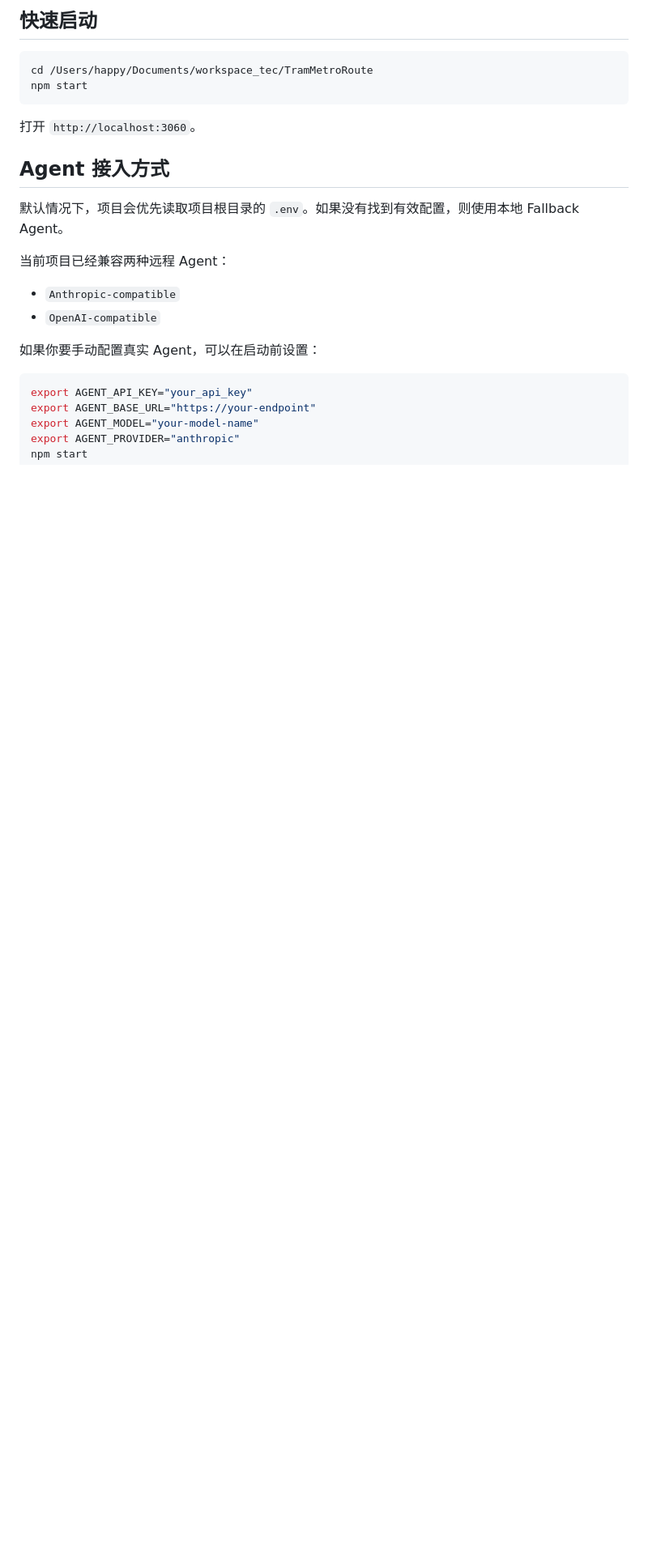
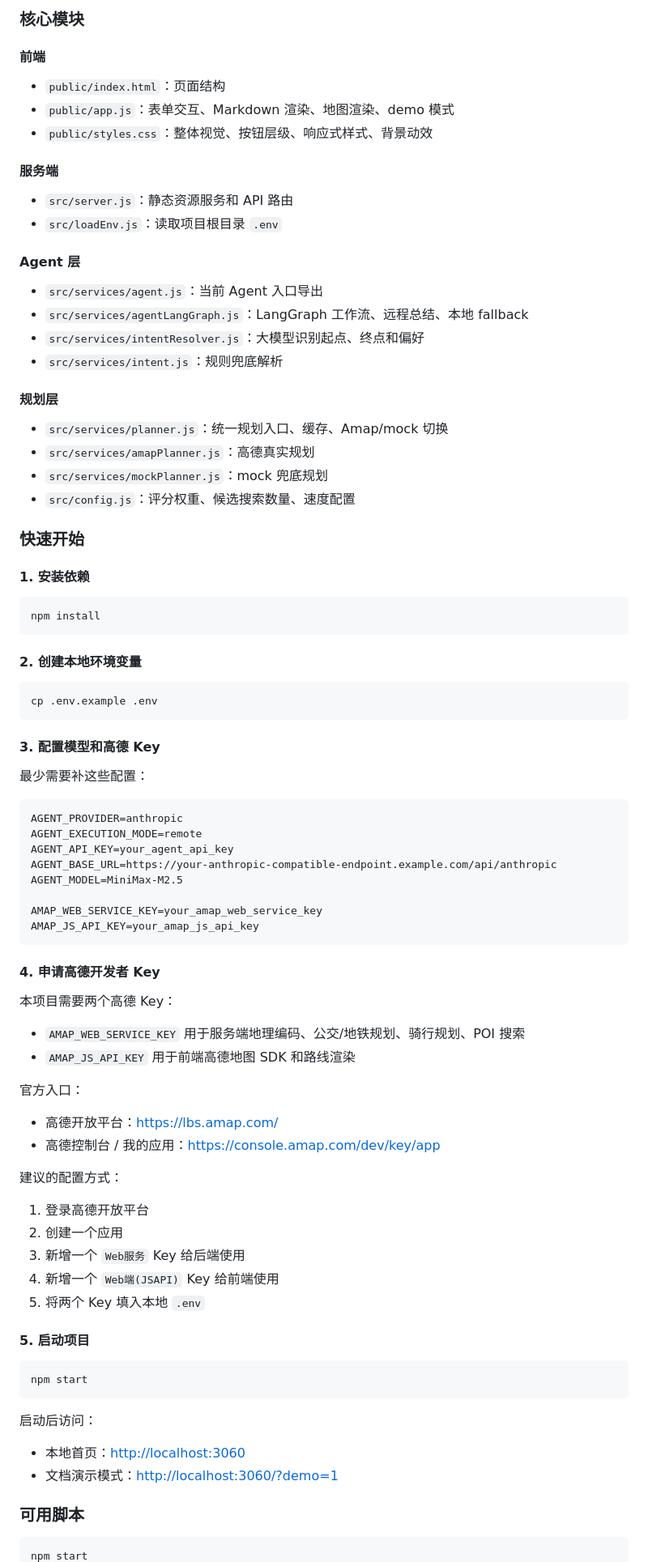
Before and after one commit to 913363140/TramMetroRoute, a Markdown page: README.md, the part around one of its changes. Shown at 81% size. GitHub-like rendering; blank space fills up the shorter version.

Commit message:
Rewrite README with bilingual structure

````diff
--- a/README.md
+++ b/README.md
@@ -43,28 +75,95 @@ TramMetroRoute
 ```
 
-## 快速启动
+### 核心模块
+
+#### 前端
+
+- `public/index.html`：页面结构
+- `public/app.js`：表单交互、Markdown 渲染、地图渲染、demo 模式
+- `public/styles.css`：整体视觉、按钮层级、响应式样式、背景动效
+
+#### 服务端
+
+- `src/server.js`：静态资源服务和 API 路由
+- `src/loadEnv.js`：读取项目根目录 `.env`
+
+#### Agent 层
+
+- `src/services/agent.js`：当前 Agent 入口导出
+- `src/services/agentLangGraph.js`：LangGraph 工作流、远程总结、本地 fallback
+- `src/services/intentResolver.js`：大模型识别起点、终点和偏好
+- `src/services/intent.js`：规则兜底解析
+
+#### 规划层
+
+- `src/services/planner.js`：统一规划入口、缓存、Amap/mock 切换
+- `src/services/amapPlanner.js`：高德真实规划
+- `src/services/mockPlanner.js`：mock 兜底规划
+- `src/config.js`：评分权重、候选搜索数量、速度配置
+
+### 快速开始
+
+#### 1. 安装依赖
 
 ```bash
-cd /Users/happy/Documents/workspace_tec/TramMetroRoute
+npm install
+```
+
+#### 2. 创建本地环境变量
+
+```bash
+cp .env.example .env
+```
+
+#### 3. 配置模型和高德 Key
+
+最少需要补这些配置：
+
+```env
+AGENT_PROVIDER=anthropic
+AGENT_EXECUTION_MODE=remote
+AGENT_API_KEY=your_agent_api_key
+AGENT_BASE_URL=https://your-anthropic-compatible-endpoint.example.com/api/anthropic
+AGENT_MODEL=MiniMax-M2.5
+
+AMAP_WEB_SERVICE_KEY=your_amap_web_service_key
+AMAP_JS_API_KEY=your_amap_js_api_key
+```
+
+#### 4. 申请高德开发者 Key
+
+本项目需要两个高德 Key：
+
+- `AMAP_WEB_SERVICE_KEY`
+  用于服务端地理编码、公交/地铁规划、骑行规划、POI 搜索
+- `AMAP_JS_API_KEY`
+  用于前端高德地图 SDK 和路线渲染
+
+官方入口：
+
+- 高德开放平台：[https://lbs.amap.com/](https://lbs.amap.com/)
+- 高德控制台 / 我的应用：[https://console.amap.com/dev/key/app](https://console.amap.com/dev/key/app)
+
+建议的配置方式：
+
+1. 登录高德开放平台
+2. 创建一个应用
+3. 新增一个 `Web服务` Key 给后端使用
+4. 新增一个 `Web端(JSAPI)` Key 给前端使用
+5. 将两个 Key 填入本地 `.env`
+
+#### 5. 启动项目
+
+```bash
 npm start
 ```
 
-打开 `http://localhost:3060`。
+启动后访问：
 
-## Agent 接入方式
+- 本地首页：[http://localhost:3060](http://localhost:3060)
+- 文档演示模式：[http://localhost:3060/?demo=1](http://localhost:3060/?demo=1)
 
-默认情况下，项目会优先读取项目根目录的 `.env`。如果没有找到有效配置，则使用本地 Fallback Agent。
-
-当前项目已经兼容两种远程 Agent：
-
-- `Anthropic-compatible`
-- `OpenAI-compatible`
-
-如果你要手动配置真实 Agent，可以在启动前设置：
+### 可用脚本
 
 ```bash
-export AGENT_API_KEY="your_api_key"
-export AGENT_BASE_URL="https://your-endpoint"
-export AGENT_MODEL="your-model-name"
-export AGENT_PROVIDER="anthropic"
 npm start
````
Also changed, not shown: other parts of README.md (+243 -76 lines).
